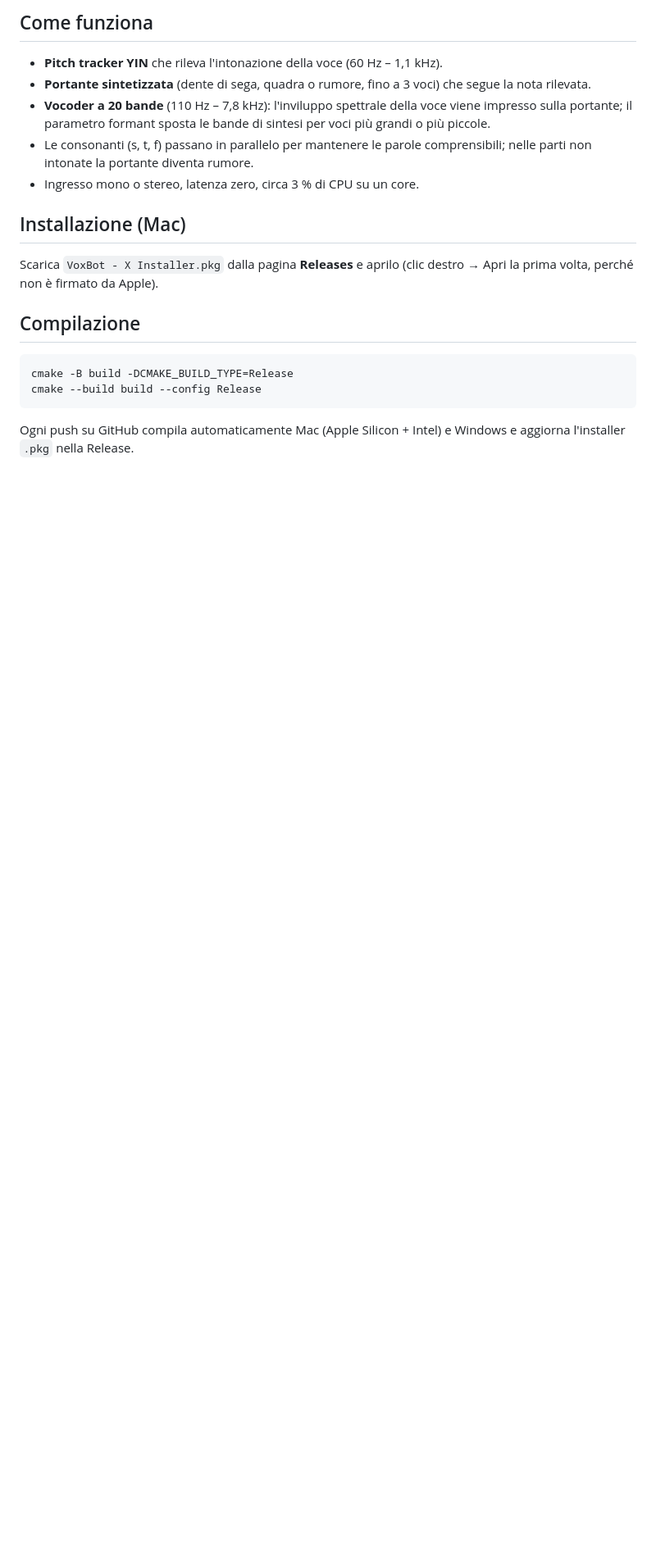
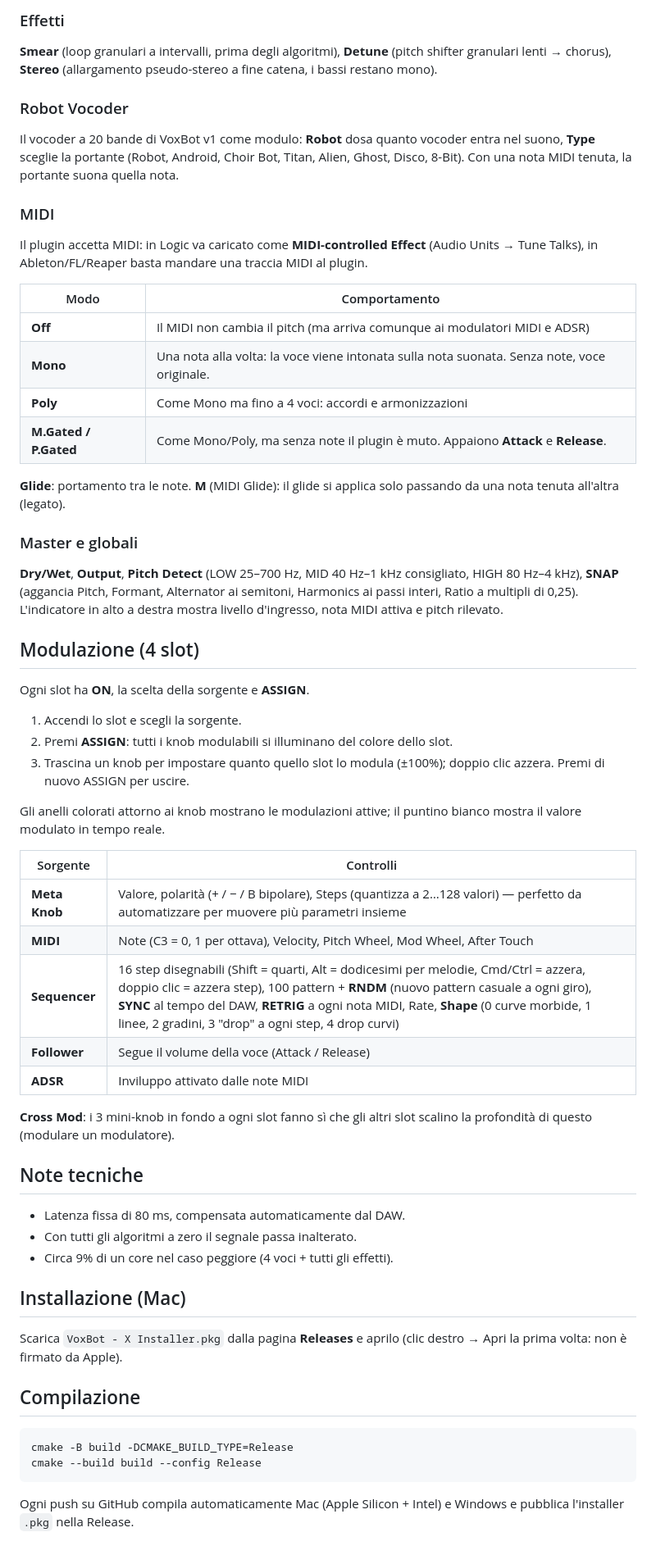
Before and after one commit to andreagrasselliatcg-art/voxbot-x, a Markdown page: README.md, the part around one of its changes. Shown at 82% size. Drawn GitHub-style; blank space fills up the shorter version.

````diff
--- a/README.md
+++ b/README.md
@@ -28,17 +31,55 @@ Non servono MIDI né sidechain: il plugin segue l'intonazione della voce e gener
 
-## Come funziona
-- **Pitch tracker YIN** che rileva l'intonazione della voce (60 Hz – 1,1 kHz).
-- **Portante sintetizzata** (dente di sega, quadra o rumore, fino a 3 voci) che segue la nota rilevata.
-- **Vocoder a 20 bande** (110 Hz – 7,8 kHz): l'inviluppo spettrale della voce viene impresso sulla portante; il parametro formant sposta le bande di sintesi per voci più grandi o più piccole.
-- Le consonanti (s, t, f) passano in parallelo per mantenere le parole comprensibili; nelle parti non intonate la portante diventa rumore.
-- Ingresso mono o stereo, latenza zero, circa 3 % di CPU su un core.
+### Effetti
+**Smear** (loop granulari a intervalli, prima degli algoritmi), **Detune** (pitch shifter granulari lenti → chorus), **Stereo** (allargamento pseudo-stereo a fine catena, i bassi restano mono).
+
+### Robot Vocoder
+Il vocoder a 20 bande di VoxBot v1 come modulo: **Robot** dosa quanto vocoder entra nel suono, **Type** sceglie la portante (Robot, Android, Choir Bot, Titan, Alien, Ghost, Disco, 8-Bit). Con una nota MIDI tenuta, la portante suona quella nota.
+
+### MIDI
+Il plugin accetta MIDI: in Logic va caricato come **MIDI-controlled Effect** (Audio Units → Tune Talks), in Ableton/FL/Reaper basta mandare una traccia MIDI al plugin.
+
+| Modo | Comportamento |
+|---|---|
+| **Off** | Il MIDI non cambia il pitch (ma arriva comunque ai modulatori MIDI e ADSR) |
+| **Mono** | Una nota alla volta: la voce viene intonata sulla nota suonata. Senza note, voce originale. |
+| **Poly** | Come Mono ma fino a 4 voci: accordi e armonizzazioni |
+| **M.Gated / P.Gated** | Come Mono/Poly, ma senza note il plugin è muto. Appaiono **Attack** e **Release**. |
+
+**Glide**: portamento tra le note. **M** (MIDI Glide): il glide si applica solo passando da una nota tenuta all'altra (legato).
+
+### Master e globali
+**Dry/Wet**, **Output**, **Pitch Detect** (LOW 25–700 Hz, MID 40 Hz–1 kHz consigliato, HIGH 80 Hz–4 kHz), **SNAP** (aggancia Pitch, Formant, Alternator ai semitoni, Harmonics ai passi interi, Ratio a multipli di 0,25). L'indicatore in alto a destra mostra livello d'ingresso, nota MIDI attiva e pitch rilevato.
+
+## Modulazione (4 slot)
+Ogni slot ha **ON**, la scelta della sorgente e **ASSIGN**.
+
+1. Accendi lo slot e scegli la sorgente.
+2. Premi **ASSIGN**: tutti i knob modulabili si illuminano del colore dello slot.
+3. Trascina un knob per impostare quanto quello slot lo modula (±100%); doppio clic azzera. Premi di nuovo ASSIGN per uscire.
+
+Gli anelli colorati attorno ai knob mostrano le modulazioni attive; il puntino bianco mostra il valore modulato in tempo reale.
+
+| Sorgente | Controlli |
+|---|---|
+| **Meta Knob** | Valore, polarità (+ / − / B bipolare), Steps (quantizza a 2…128 valori) — perfetto da automatizzare per muovere più parametri insieme |
+| **MIDI** | Note (C3 = 0, 1 per ottava), Velocity, Pitch Wheel, Mod Wheel, After Touch |
+| **Sequencer** | 16 step disegnabili (Shift = quarti, Alt = dodicesimi per melodie, Cmd/Ctrl = azzera, doppio clic = azzera step), 100 pattern + **RNDM** (nuovo pattern casuale a ogni giro), **SYNC** al tempo del DAW, **RETRIG** a ogni nota MIDI, Rate, **Shape** (0 curve morbide, 1 linee, 2 gradini, 3 "drop" a ogni step, 4 drop curvi) |
+| **Follower** | Segue il volume della voce (Attack / Release) |
+| **ADSR** | Inviluppo attivato dalle note MIDI |
+
+**Cross Mod**: i 3 mini-knob in fondo a ogni slot fanno sì che gli altri slot scalino la profondità di questo (modulare un modulatore).
+
+## Note tecniche
+- Latenza fissa di 80 ms, compensata automaticamente dal DAW.
+- Con tutti gli algoritmi a zero il segnale passa inalterato.
+- Circa 9% di un core nel caso peggiore (4 voci + tutti gli effetti).
 
 ## Installazione (Mac)
-Scarica `VoxBot - X Installer.pkg` dalla pagina **Releases** e aprilo (clic destro → Apri la prima volta, perché non è firmato da Apple).
+Scarica `VoxBot - X Installer.pkg` dalla pagina **Releases** e aprilo (clic destro → Apri la prima volta: non è firmato da Apple).
 
 ## Compilazione
 ```bash
 cmake -B build -DCMAKE_BUILD_TYPE=Release
 cmake --build build --config Release
 ```
-Ogni push su GitHub compila automaticamente Mac (Apple Silicon + Intel) e Windows e aggiorna l'installer `.pkg` nella Release.
+Ogni push su GitHub compila automaticamente Mac (Apple Silicon + Intel) e Windows e pubblica l'installer `.pkg` nella Release.
````
Also changed, not shown: other parts of README.md (+22 -19 lines), screenshot.png, 16 other files.
